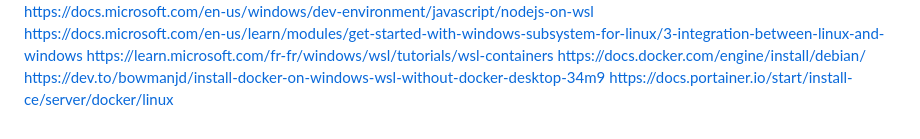
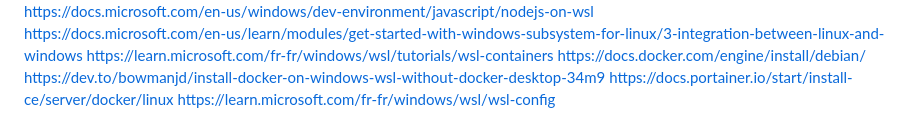
Before and after one commit to fabricegeib/fabricegeib, a Markdown page: Documents/wsl.md, the part around the change. Drawn GitHub-style.

```diff
--- a/Documents/wsl.md
+++ b/Documents/wsl.md
@@ -323,3 +323,4 @@ https://learn.microsoft.com/fr-fr/windows/wsl/tutorials/wsl-containers
 https://docs.docker.com/engine/install/debian/
 https://dev.to/bowmanjd/install-docker-on-windows-wsl-without-docker-desktop-34m9
 https://docs.portainer.io/start/install-ce/server/docker/linux
+https://learn.microsoft.com/fr-fr/windows/wsl/wsl-config
```
Also changed, not shown: Documents/docker.md (+5 -0 lines).
